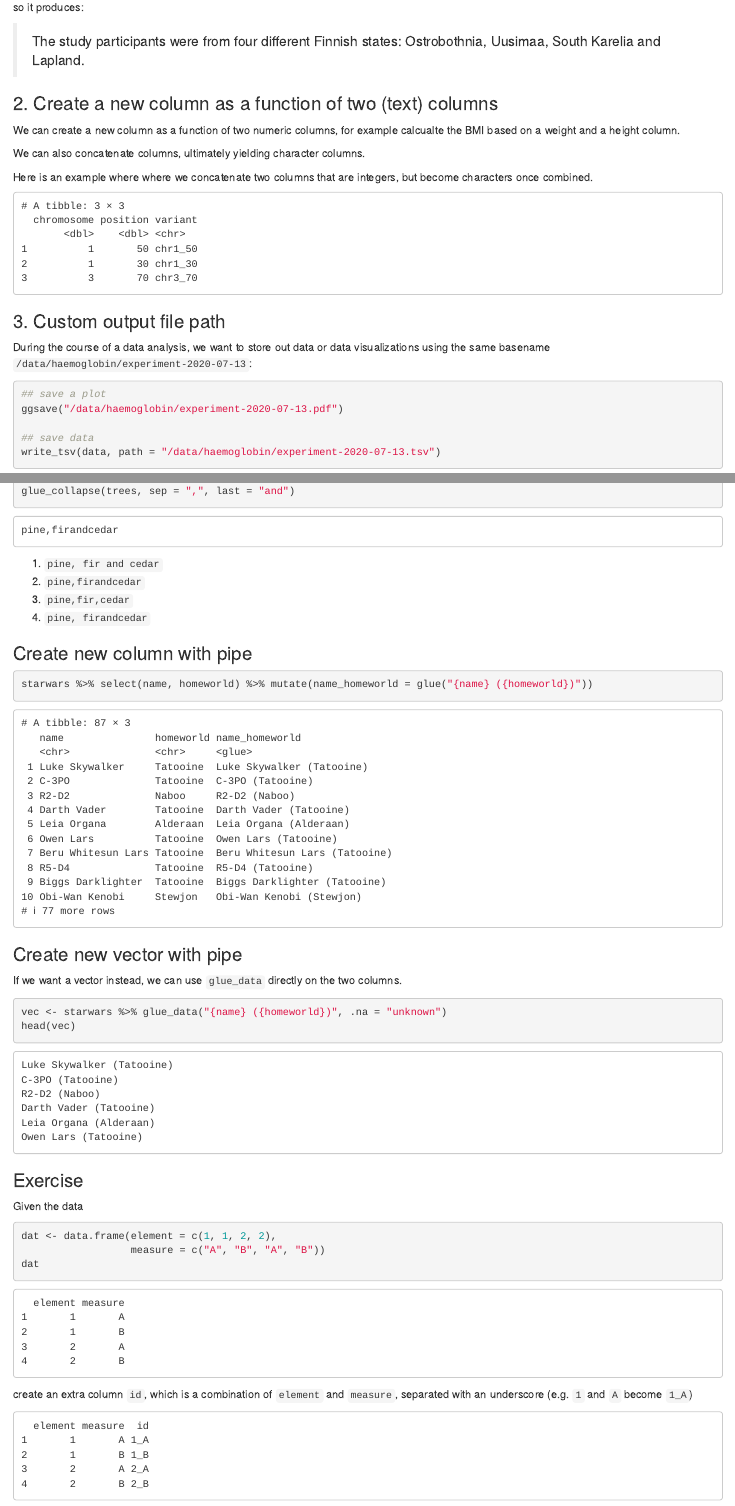
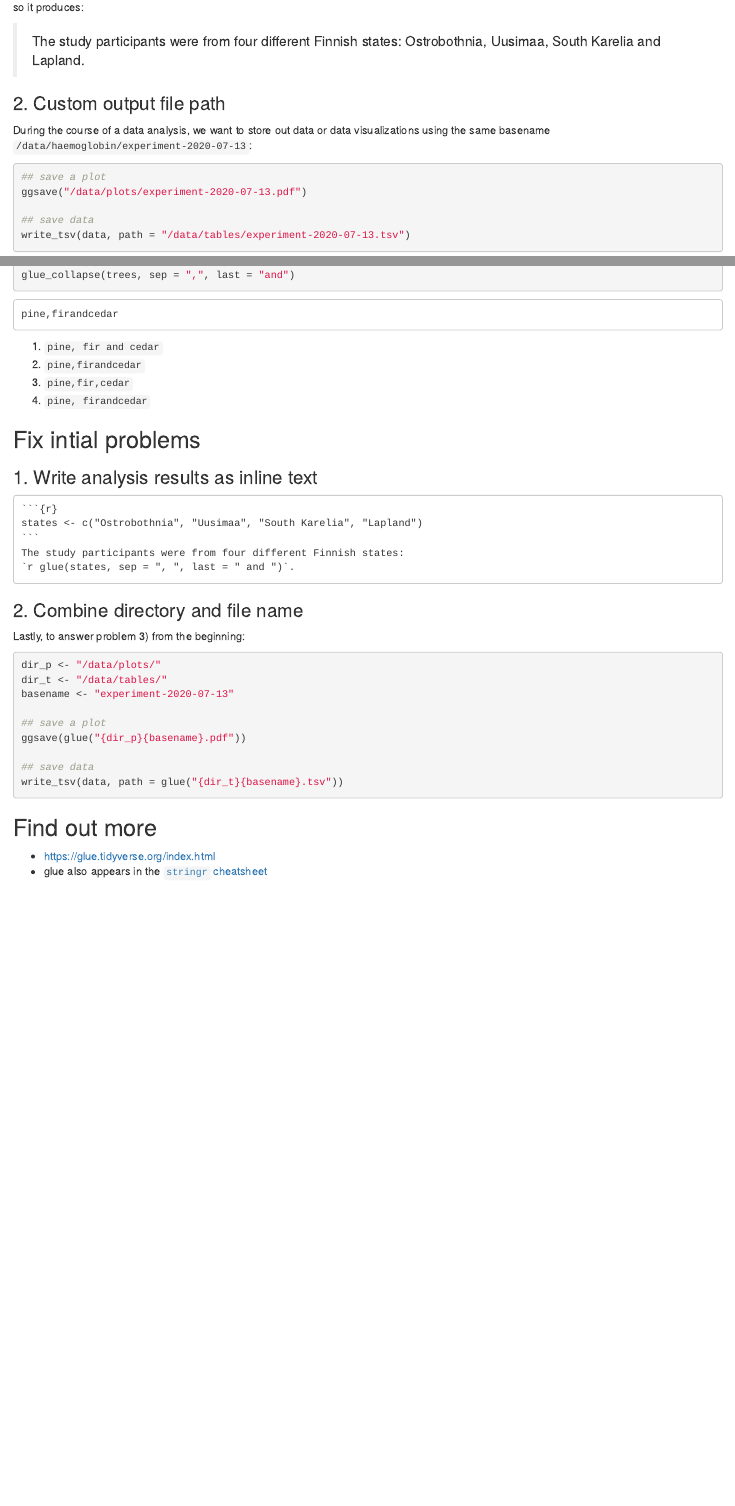
Before and after one commit to sinarueeger/glue-tutorial, an R Markdown document (glue.Rmd): the page in a window 1100 px wide, from 740 px down, and a second part further down, joined at a grey line. Rendered offline with R 4.5, knitr and Pandoc, with nearby package versions; drawn as R Markdown's standard HTML page in place of the format the file asks for; code that draws random numbers runs with fixed seeds of ours.

Commit message:
remove glue_data

````diff
--- a/glue.Rmd
+++ b/glue.Rmd
@@ -40,31 +40,16 @@ states <- "Ostrobothnia, Uusimaa, South Karelia and Lapland"
 
 > The study participants were from four different Finnish states: `r states`.
 
-### 2. Create a new column as a function of two (text) columns
-
-We can create a new column as a function of two numeric columns, for example calcualte the BMI based on a weight and a height column.
-
-We can also concatenate columns, ultimately yielding character columns.
-
-Here is an example where where we concatenate two columns that are integers, but become characters once combined.
-
-```{r echo=FALSE}
-dat <- as_tibble(data.frame(chromosome = c(1, 1, 3), position = c(50, 30, 70)) %>%
-  mutate(variant = as.character(glue("chr{chromosome}_{position}"))))
-dat
-```
-
-
-### 3. Custom output file path
+### 2. Custom output file path
 
 During the course of a data analysis, we want to store out data or data visualizations using the same basename `/data/haemoglobin/experiment-2020-07-13`:
 
 ```{r, eval = FALSE}
 ## save a plot
-ggsave("/data/haemoglobin/experiment-2020-07-13.pdf")
+ggsave("/data/plots/experiment-2020-07-13.pdf")
 
 ## save data
-write_tsv(data, path = "/data/haemoglobin/experiment-2020-07-13.tsv")
+write_tsv(data, path = "/data/tables/experiment-2020-07-13.tsv")
 ```
 
 Instead of repetition, it would be handy if we could do the following:
@@ -189,36 +176,6 @@ glue_collapse(trees, sep = ",", last = "and")
 1. `pine, firandcedar`
 
 
-### Create new column with pipe
-
-```{r}
-starwars %>% select(name, homeworld) %>% mutate(name_homeworld = glue("{name} ({homeworld})"))
-```
-
-### Create new vector with pipe
-
-If we want a vector instead, we can use `glue_data` directly on the two columns.
-
-```{r}
-vec <- starwars %>% glue_data("{name} ({homeworld})", .na = "unknown")
-head(vec)
-```
-
-### Exercise
-
-Given the data
-```{r echo=TRUE}
-dat <- data.frame(element = c(1, 1, 2, 2),
-                  measure = c("A", "B", "A", "B"))
-dat
-```
-create an extra column `id`, which is a combination of `element` and `measure`, separated with an underscore (e.g. `1` and `A` become `1_A`)
-
-```{r echo=FALSE, comment = ""}
-dat %>%
-  mutate(id = glue("{element}_{measure}"))
-```
-
 ## Fix intial problems
 
 ### 1. Write analysis results as inline text
@@ -227,3 +184,4 @@ dat %>%
 cat(htmltools::includeText("helper_solution.Rmd"))
 ```
 
+### 2. Combine directory and file name
@@ -241,14 +190,15 @@ Lastly, to answer problem 3) from the beginning:
 
 
 ```{r, eval = FALSE}
-dir <- "/data/haemoglobin/"
+dir_p <- "/data/plots/"
+dir_t <- "/data/tables/"
 basename <- "experiment-2020-07-13"
 
 ## save a plot
-ggsave(glue("{dir}{basename}.pdf"))
+ggsave(glue("{dir_p}{basename}.pdf"))
 
 ## save data
-write_tsv(data, path = glue("{dir}{basename}.tsv"))
+write_tsv(data, path = glue("{dir_t}{basename}.tsv"))
 ```
 
 
````
Also changed, not shown: helper_solution.Rmd (+2 -1 lines), slides/background.Rmd (+0 -30 lines), glue.html, glue.Rmd (31 more changed lines).
